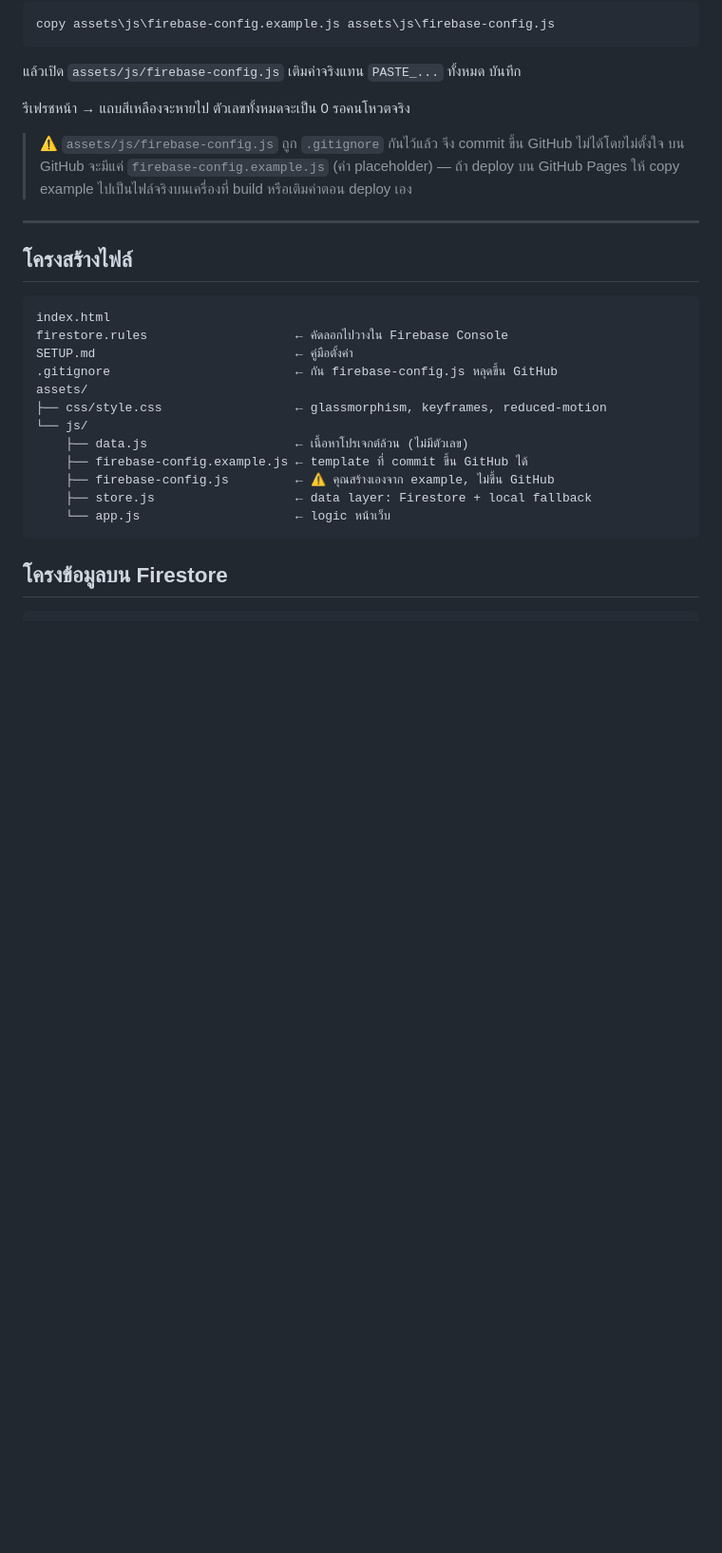
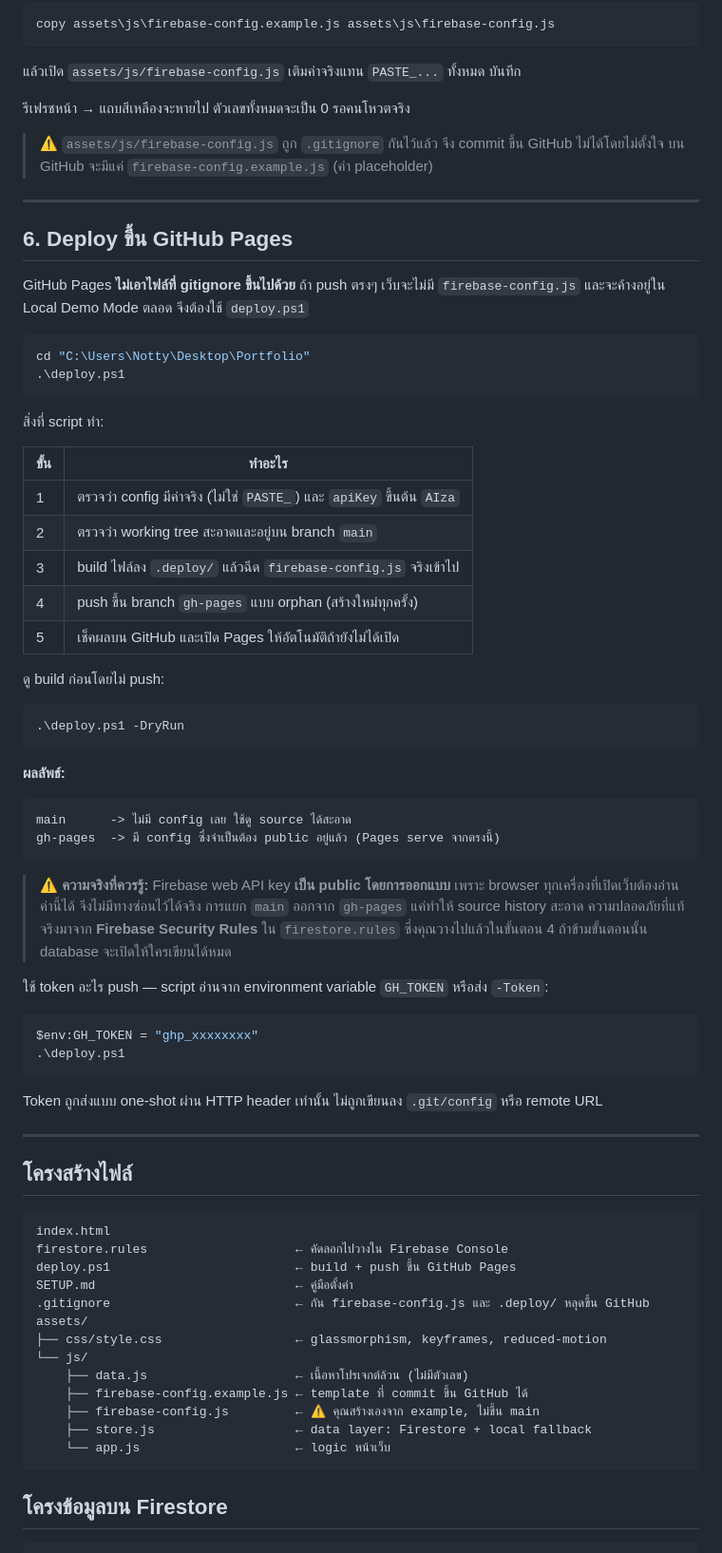
Before and after one commit to NottyRoot/FEsd, a Markdown page: SETUP.md, the part around the change. Shown at 95% size. Rendered like a GitHub page; blank space fills up the shorter version.

Commit message:
Document the GitHub Pages deploy flow in SETUP.md
Co-Authored-By: MiMo <noreply@xiaomi.com>

````diff
--- a/SETUP.md
+++ b/SETUP.md
@@ -70,8 +70,55 @@ copy assets\js\firebase-config.example.js assets\js\firebase-config.js
 รีเฟรชหน้า → แถบสีเหลืองจะหายไป ตัวเลขทั้งหมดจะเป็น 0 รอคนโหวตจริง
 
 > ⚠️ `assets/js/firebase-config.js` ถูก `.gitignore` กันไว้แล้ว จึง commit ขึ้น GitHub ไม่ได้โดยไม่ตั้งใจ
-> บน GitHub จะมีแค่ `firebase-config.example.js` (ค่า placeholder) — ถ้า deploy บน GitHub Pages
-> ให้ copy example ไปเป็นไฟล์จริงบนเครื่องที่ build หรือเติมค่าตอน deploy เอง
+> บน GitHub จะมีแค่ `firebase-config.example.js` (ค่า placeholder)
+
+---
+
+## 6. Deploy ขึ้น GitHub Pages
+
+GitHub Pages **ไม่เอาไฟล์ที่ gitignore ขึ้นไปด้วย** ถ้า push ตรงๆ เว็บจะไม่มี `firebase-config.js`
+และจะค้างอยู่ใน Local Demo Mode ตลอด จึงต้องใช้ `deploy.ps1`
+
+```powershell
+cd "C:\Users\Notty\Desktop\Portfolio"
+.\deploy.ps1
+```
+
+สิ่งที่ script ทำ:
+
+| ขั้น | ทำอะไร |
+|---|---|
+| 1 | ตรวจว่า config มีค่าจริง (ไม่ใช่ `PASTE_`) และ `apiKey` ขึ้นต้น `AIza` |
+| 2 | ตรวจว่า working tree สะอาดและอยู่บน branch `main` |
+| 3 | build ไฟล์ลง `.deploy/` แล้วฉีด `firebase-config.js` จริงเข้าไป |
+| 4 | push ขึ้น branch `gh-pages` แบบ orphan (สร้างใหม่ทุกครั้ง) |
+| 5 | เช็คผลบน GitHub และเปิด Pages ให้อัตโนมัติถ้ายังไม่ได้เปิด |
+
+ดู build ก่อนโดยไม่ push:
+
+```powershell
+.\deploy.ps1 -DryRun
+```
+
+**ผลลัพธ์:**
+
+```
+main      -> ไม่มี config เลย ใช้ดู source ได้สะอาด
+gh-pages  -> มี config ซึ่งจำเป็นต้อง public อยู่แล้ว (Pages serve จากตรงนี้)
+```
+
+> ⚠️ **ความจริงที่ควรรู้:** Firebase web API key **เป็น public โดยการออกแบบ**
+> เพราะ browser ทุกเครื่องที่เปิดเว็บต้องอ่านค่านี้ได้ จึงไม่มีทางซ่อนไว้ได้จริง
+> การแยก `main` ออกจาก `gh-pages` แค่ทำให้ source history สะอาด
+> ความปลอดภัยที่แท้จริงมาจาก **Firebase Security Rules** ใน `firestore.rules`
+> ซึ่งคุณวางไปแล้วในขั้นตอน 4 ถ้าข้ามขั้นตอนนั้น database จะเปิดให้ใครเขียนได้หมด
+
+ใช้ token อะไร push — script อ่านจาก environment variable `GH_TOKEN` หรือส่ง `-Token`:
+```powershell
+$env:GH_TOKEN = "ghp_xxxxxxxx"
+.\deploy.ps1
+```
+Token ถูกส่งแบบ one-shot ผ่าน HTTP header เท่านั้น ไม่ถูกเขียนลง `.git/config` หรือ remote URL
 
 ---
 
@@ -80,14 +127,15 @@ copy assets\js\firebase-config.example.js assets\js\firebase-config.js
 ```
 index.html
 firestore.rules                    ← คัดลอกไปวางใน Firebase Console
+deploy.ps1                         ← build + push ขึ้น GitHub Pages
 SETUP.md                           ← คู่มือตั้งค่า
-.gitignore                         ← กัน firebase-config.js หลุดขึ้น GitHub
+.gitignore                         ← กัน firebase-config.js และ .deploy/ หลุดขึ้น GitHub
 assets/
 ├── css/style.css                  ← glassmorphism, keyframes, reduced-motion
 └── js/
     ├── data.js                    ← เนื้อหาโปรเจกต์ล้วน (ไม่มีตัวเลข)
     ├── firebase-config.example.js ← template ที่ commit ขึ้น GitHub ได้
-    ├── firebase-config.js         ← ⚠️ คุณสร้างเองจาก example, ไม่ขึ้น GitHub
+    ├── firebase-config.js         ← ⚠️ คุณสร้างเองจาก example, ไม่ขึ้น main
     ├── store.js                   ← data layer: Firestore + local fallback
     └── app.js                     ← logic หน้าเว็บ
 ```
````
